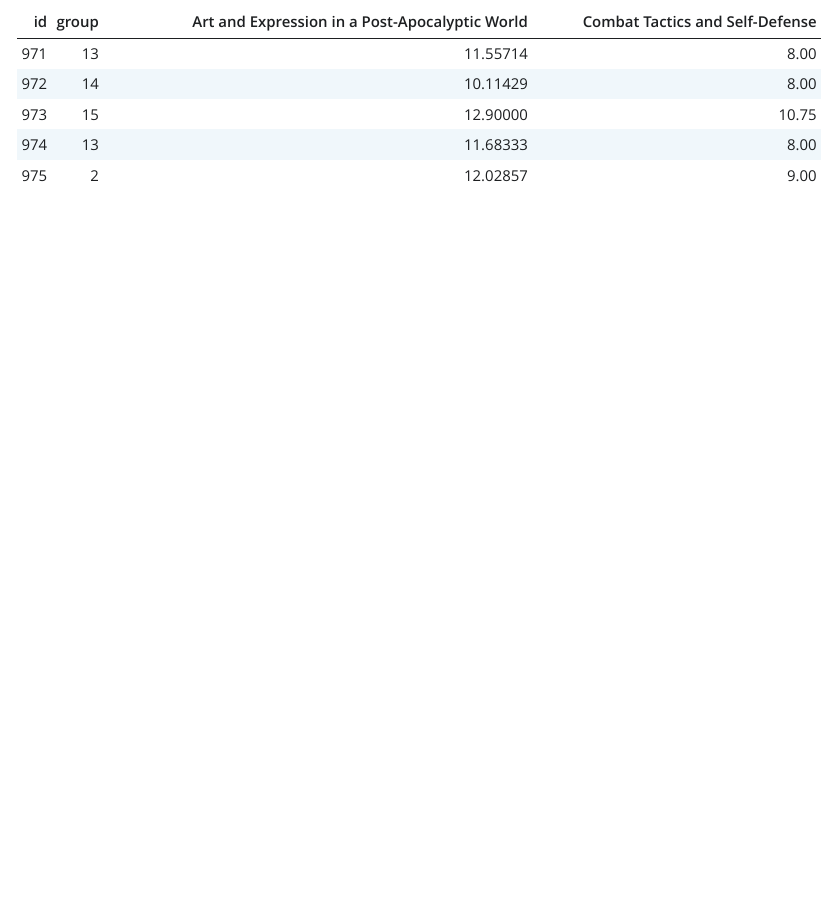
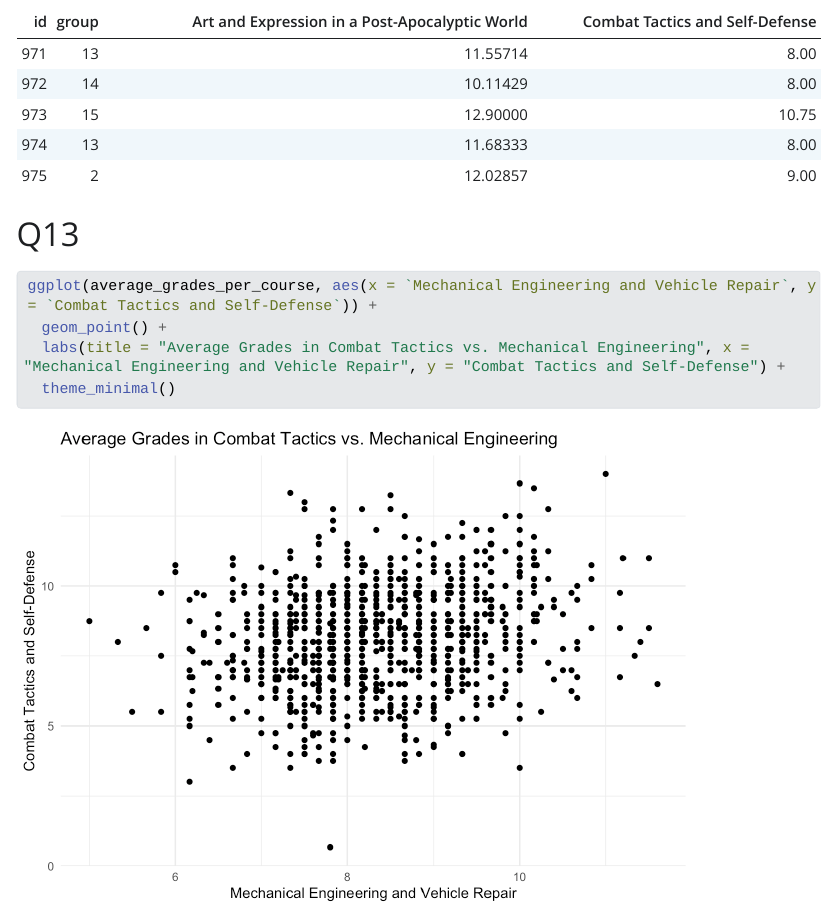
Before and after one commit to alexmar313/eval-grades, a Quarto document (Martinez.qmd): the page in a window 1100 px wide, from 4300 px down. The pictures show the output file Martinez.html that the author committed with the source, opened offline; Quarto's library style sheets are replaced by a plain one without menus; long lines of code are wrapped.

Commit message:
Question 13

````diff
--- a/Martinez.qmd
+++ b/Martinez.qmd
@@ -107,3 +107,13 @@ average_grades_per_course %>%
   tail(5) %>%
   knitr::kable()
 ```
+
+# Q13
+```{r}
+ggplot(average_grades_per_course, aes(x = `Mechanical Engineering and Vehicle Repair`, y = `Combat Tactics and Self-Defense`)) +
+  geom_point() +
+  labs(title = "Average Grades in Combat Tactics vs. Mechanical Engineering", x = "Mechanical Engineering and Vehicle Repair", y = "Combat Tactics and Self-Defense") +
+  theme_minimal()
+
+
+```
````
Also changed, not shown: Martinez.html, Martinez_files/figure-html/unnamed-chunk-12-1.png (added).
